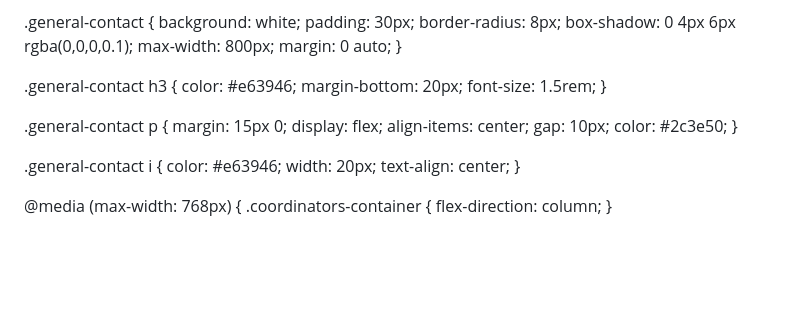
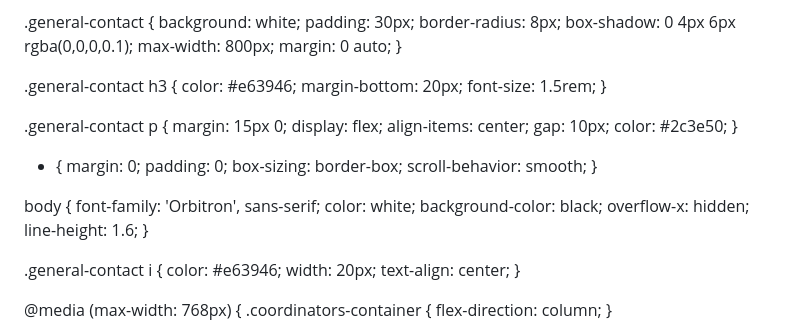
Before and after one commit to amansharma264/Teleposium, a Markdown page: README.md, the part around the change. Drawn GitHub-style; blank space fills up the shorter version.

```diff
--- a/README.md
+++ b/README.md
@@ -545,6 +545,21 @@ footer {
     color: #2c3e50;
 }
 
+* {
+    margin: 0;
+    padding: 0;
+    box-sizing: border-box;
+    scroll-behavior: smooth;
+}
+
+body {
+    font-family: 'Orbitron', sans-serif;
+    color: white;
+    background-color: black;
+    overflow-x: hidden;
+    line-height: 1.6;
+}
+
 .general-contact i {
     color: #e63946;
     width: 20px;
```
